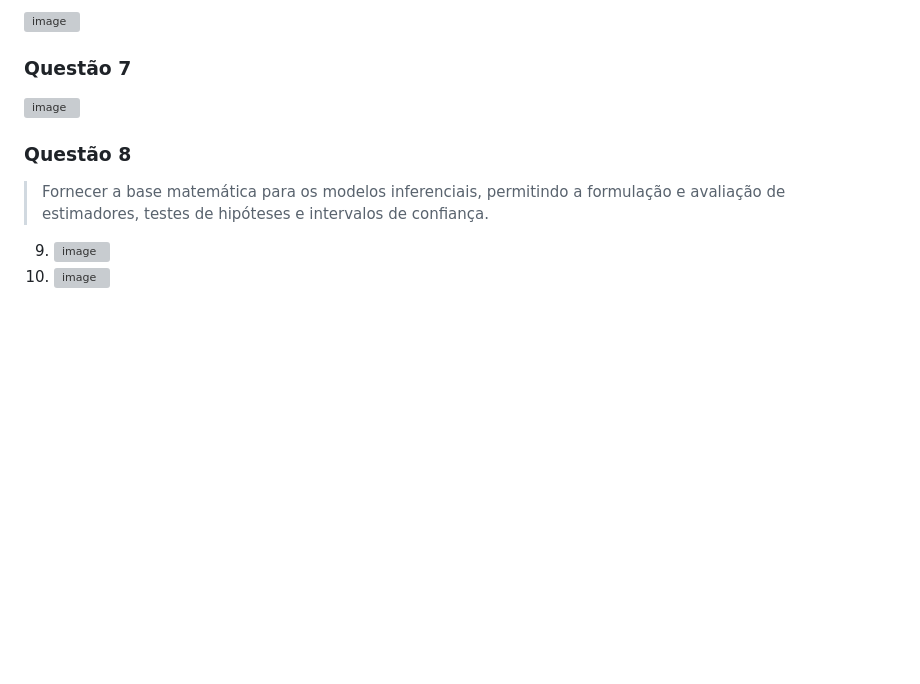
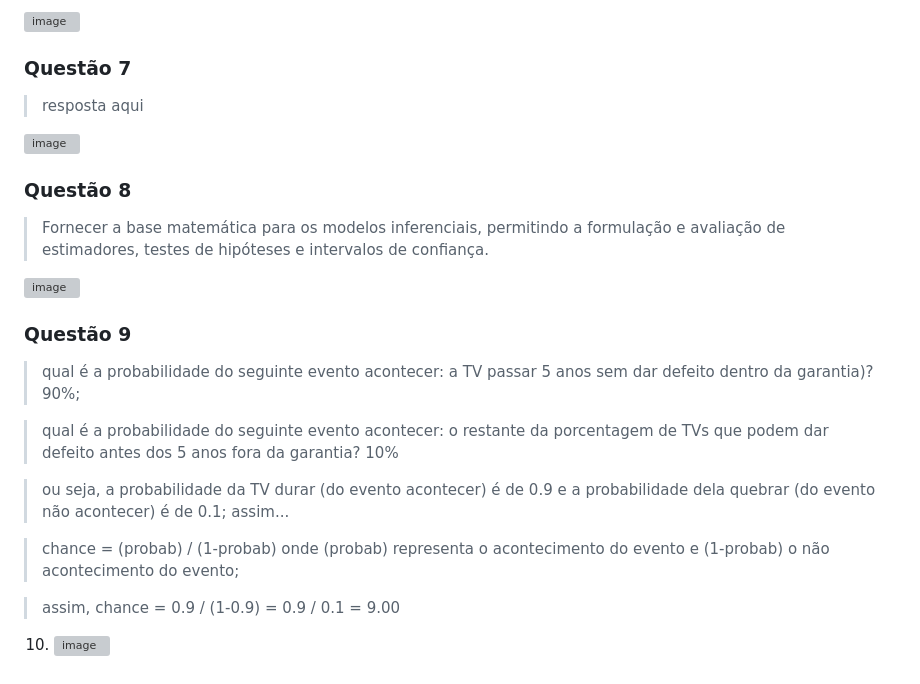
Before and after one commit to flaviapissarra/tads, a Markdown page: p1/pe/atividade4.md, the part around the change. Drawn GitHub-style; blank space fills up the shorter version; grey boxes are pictures that could not be loaded.

```diff
--- a/p1/pe/atividade4.md
+++ b/p1/pe/atividade4.md
@@ -90,7 +90,7 @@
 
 ### Questão 7
 
->
+> resposta aqui
 
 <img width="1247" height="254" alt="image" src="https://github.com/user-attachments/assets/9abd7665-3530-4b88-9cdf-91c5db6cd4c5" />
 
@@ -98,6 +98,18 @@
 
 > Fornecer a base matemática para os modelos inferenciais, permitindo a formulação e avaliação de estimadores, testes de hipóteses e intervalos de confiança.
 
-9. <img width="1247" height="211" alt="image" src="https://github.com/user-attachments/assets/414b7d65-bc6d-46f6-8c63-0b7989ba1d0f" />
+<img width="1247" height="211" alt="image" src="https://github.com/user-attachments/assets/414b7d65-bc6d-46f6-8c63-0b7989ba1d0f" />
+
+### Questão 9
+
+> qual é a probabilidade do seguinte evento acontecer: a TV passar 5 anos sem dar defeito dentro da garantia)? 90%;
+
+> qual é a probabilidade do seguinte evento acontecer: o restante da porcentagem de TVs que podem dar defeito antes dos 5 anos fora da garantia? 10%
+
+> ou seja, a probabilidade da TV durar (do evento acontecer) é de 0.9 e a probabilidade dela quebrar (do evento não acontecer) é de 0.1; assim...
+
+> chance = (probab) / (1-probab) onde (probab) representa o acontecimento do evento e (1-probab) o não acontecimento do evento;
+
+> assim, chance = 0.9 / (1-0.9) = 0.9 / 0.1 = 9.00
 
 10. <img width="1243" height="431" alt="image" src="https://github.com/user-attachments/assets/2b13749e-e0a4-4980-aece-c51093881606" />
```
